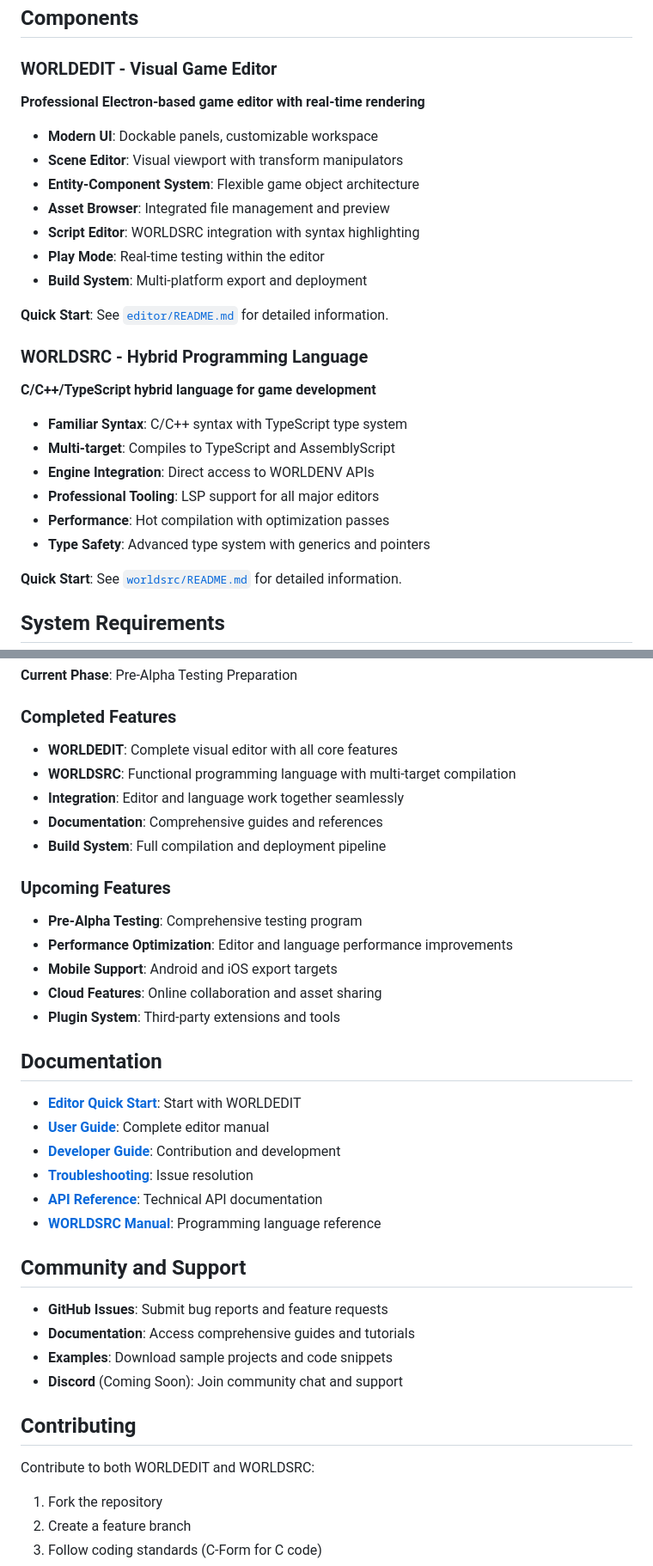
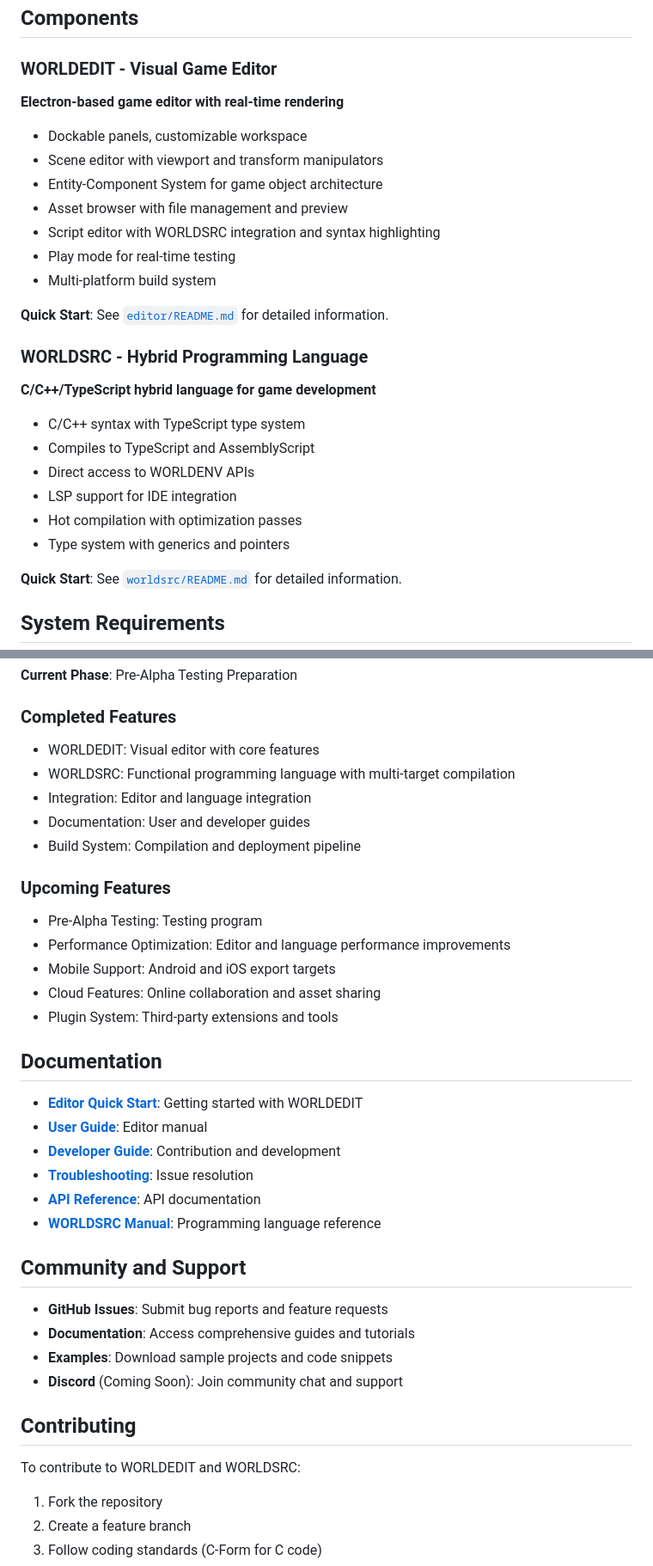
Before and after one commit to Elastic-Softworks/worldenv, a Markdown page: README.md, 2 parts joined by grey strips. Shown at 86% size. Drawn GitHub-style.

```diff
--- a/README.md
+++ b/README.md
@@ -35,15 +35,15 @@ worldenv/
 
 ### WORLDEDIT - Visual Game Editor
 
-**Professional Electron-based game editor with real-time rendering**
+**Electron-based game editor with real-time rendering**
 
-- **Modern UI**: Dockable panels, customizable workspace
-- **Scene Editor**: Visual viewport with transform manipulators
-- **Entity-Component System**: Flexible game object architecture
-- **Asset Browser**: Integrated file management and preview
-- **Script Editor**: WORLDSRC integration with syntax highlighting
-- **Play Mode**: Real-time testing within the editor
-- **Build System**: Multi-platform export and deployment
+- Dockable panels, customizable workspace
+- Scene editor with viewport and transform manipulators
+- Entity-Component System for game object architecture
+- Asset browser with file management and preview
+- Script editor with WORLDSRC integration and syntax highlighting
+- Play mode for real-time testing
+- Multi-platform build system
 
 **Quick Start**: See [`editor/README.md`](editor/README.md) for detailed information.
 
@@ -51,12 +51,12 @@ worldenv/
 
 **C/C++/TypeScript hybrid language for game development**
 
-- **Familiar Syntax**: C/C++ syntax with TypeScript type system
-- **Multi-target**: Compiles to TypeScript and AssemblyScript
-- **Engine Integration**: Direct access to WORLDENV APIs
-- **Professional Tooling**: LSP support for all major editors
-- **Performance**: Hot compilation with optimization passes
-- **Type Safety**: Advanced type system with generics and pointers
+- C/C++ syntax with TypeScript type system
+- Compiles to TypeScript and AssemblyScript
+- Direct access to WORLDENV APIs
+- LSP support for IDE integration
+- Hot compilation with optimization passes
+- Type system with generics and pointers
 
 **Quick Start**: See [`worldsrc/README.md`](worldsrc/README.md) for detailed information.
 
@@ -209,27 +209,27 @@ void update(float deltaTime) {
 
 ### Completed Features
 
-- **WORLDEDIT**: Complete visual editor with all core features
-- **WORLDSRC**: Functional programming language with multi-target compilation
-- **Integration**: Editor and language work together seamlessly
-- **Documentation**: Comprehensive guides and references
-- **Build System**: Full compilation and deployment pipeline
+- WORLDEDIT: Visual editor with core features
+- WORLDSRC: Functional programming language with multi-target compilation
+- Integration: Editor and language integration
+- Documentation: User and developer guides
+- Build System: Compilation and deployment pipeline
 
 ### Upcoming Features
 
-- **Pre-Alpha Testing**: Comprehensive testing program
-- **Performance Optimization**: Editor and language performance improvements
-- **Mobile Support**: Android and iOS export targets
-- **Cloud Features**: Online collaboration and asset sharing
-- **Plugin System**: Third-party extensions and tools
+- Pre-Alpha Testing: Testing program
+- Performance Optimization: Editor and language performance improvements
+- Mobile Support: Android and iOS export targets
+- Cloud Features: Online collaboration and asset sharing
+- Plugin System: Third-party extensions and tools
 
 ## Documentation
 
-- **[Editor Quick Start](editor/docs/QUICKSTART.md)**: Start with WORLDEDIT
-- **[User Guide](editor/docs/USER-GUIDE.md)**: Complete editor manual
+- **[Editor Quick Start](editor/docs/QUICKSTART.md)**: Getting started with WORLDEDIT
+- **[User Guide](editor/docs/USER-GUIDE.md)**: Editor manual
 - **[Developer Guide](editor/docs/DEVELOPER-GUIDE.md)**: Contribution and development
 - **[Troubleshooting](editor/docs/TROUBLESHOOTING.md)**: Issue resolution
-- **[API Reference](editor/docs/API-REFERENCE.md)**: Technical API documentation
+- **[API Reference](editor/docs/API-REFERENCE.md)**: API documentation
 - **[WORLDSRC Manual](worldsrc/README.md)**: Programming language reference
 
 ## Community and Support
@@ -241,7 +241,7 @@ void update(float deltaTime) {
 
 ## Contributing
 
-Contribute to both WORLDEDIT and WORLDSRC:
+To contribute to WORLDEDIT and WORLDSRC:
 
 1. Fork the repository
 2. Create a feature branch
```
Also changed, not shown: other parts of README.md (+14 -14 lines).
